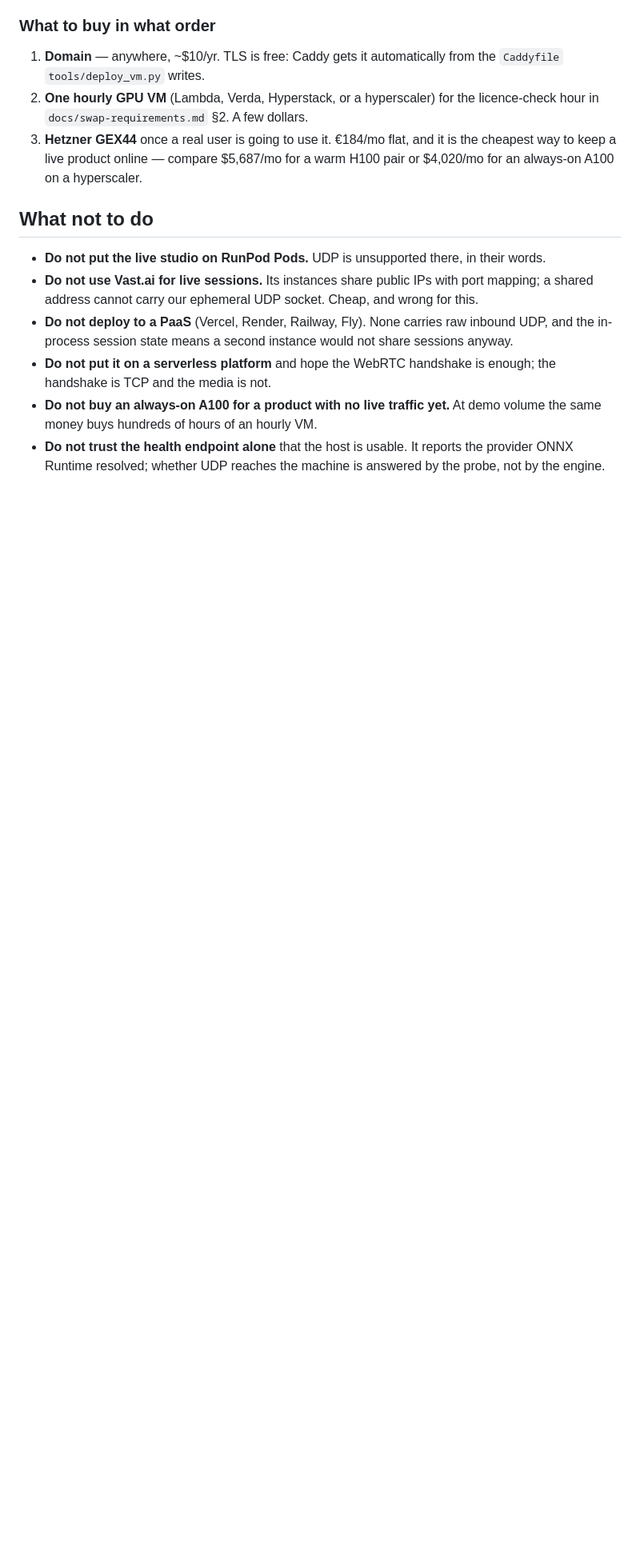
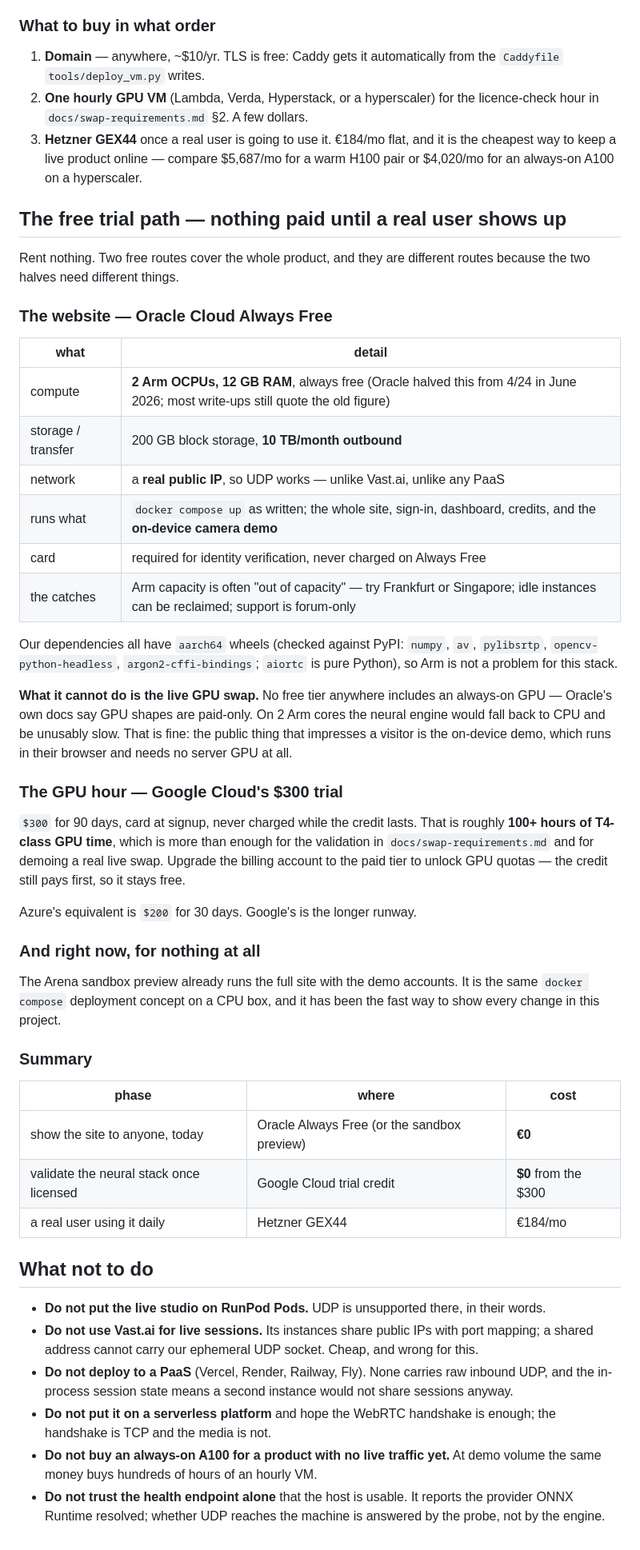
Before and after one commit to Phillipjr9/eidomira, a Markdown page: docs/elastic-compute-plan.md, the part around the change. Shown at 80% size. Drawn GitHub-style; blank space fills up the shorter version.

Commit message:
Add the free trial path, before anybody pays for anything
The affordable answer is not a cheaper GPU host -- it is not renting one yet. The two halves
need different things, so they get different free routes.

The website runs on Oracle Cloud Always Free: 2 Arm OCPUs and 12GB (halved from 4/24 in June
2026, which most write-ups still quote as current), 200GB storage, 10TB/month outbound, and a
real public IP with UDP -- which is what excludes Vast.ai and every PaaS. Our dependencies all
have aarch64 wheels, checked against PyPI rather than assumed, so Arm is fine. What it cannot
do is the live GPU swap, and no free tier anywhere can: Oracle's own docs say GPU shapes are
paid-only. That is acceptable because the public thing that impresses a visitor is the
on-device camera demo, which runs in the browser and needs no server GPU.

The GPU hour is free too, later: Google Cloud gives 00 for 90 days, roughly 100+ hours of
T4-class time, which covers the licensed-artefact validation in docs/swap-requirements.md.
Azure offers 00 for 30 days; Google's is the longer runway, and the credit still pays before
the card once the billing account is upgraded to unlock GPU quotas.

Phases, then: zero to show the site, zero to validate the neural stack once licensed, EUR184 a
month only when somebody is actually using it daily.

Co-authored-by: arena-agent <297053741+arena-agent@users.noreply.github.com>

```diff
--- a/docs/elastic-compute-plan.md
+++ b/docs/elastic-compute-plan.md
@@ -153,6 +153,54 @@ the same `licensed-models` volume baked into an image.
    way to keep a live product online — compare $5,687/mo for a warm H100 pair or $4,020/mo for
    an always-on A100 on a hyperscaler.
 
+## The free trial path — nothing paid until a real user shows up
+
+Rent nothing. Two free routes cover the whole product, and they are different routes because the
+two halves need different things.
+
+### The website — Oracle Cloud Always Free
+
+| what | detail |
+|---|---|
+| compute | **2 Arm OCPUs, 12 GB RAM**, always free (Oracle halved this from 4/24 in June 2026; most write-ups still quote the old figure) |
+| storage / transfer | 200 GB block storage, **10 TB/month outbound** |
+| network | a **real public IP**, so UDP works — unlike Vast.ai, unlike any PaaS |
+| runs what | `docker compose up` as written; the whole site, sign-in, dashboard, credits, and the **on-device camera demo** |
+| card | required for identity verification, never charged on Always Free |
+| the catches | Arm capacity is often "out of capacity" — try Frankfurt or Singapore; idle instances can be reclaimed; support is forum-only |
+
+Our dependencies all have `aarch64` wheels (checked against PyPI: `numpy`, `av`, `pylibsrtp`,
+`opencv-python-headless`, `argon2-cffi-bindings`; `aiortc` is pure Python), so Arm is not a
+problem for this stack.
+
+**What it cannot do is the live GPU swap.** No free tier anywhere includes an always-on GPU —
+Oracle's own docs say GPU shapes are paid-only. On 2 Arm cores the neural engine would fall
+back to CPU and be unusably slow. That is fine: the public thing that impresses a visitor is
+the on-device demo, which runs in their browser and needs no server GPU at all.
+
+### The GPU hour — Google Cloud's $300 trial
+
+`$300` for 90 days, card at signup, never charged while the credit lasts. That is roughly
+**100+ hours of T4-class GPU time**, which is more than enough for the validation in
+`docs/swap-requirements.md` and for demoing a real live swap. Upgrade the billing account to the
+paid tier to unlock GPU quotas — the credit still pays first, so it stays free.
+
+Azure's equivalent is `$200` for 30 days. Google's is the longer runway.
+
+### And right now, for nothing at all
+
+The Arena sandbox preview already runs the full site with the demo accounts. It is the same
+`docker compose` deployment concept on a CPU box, and it has been the fast way to show every
+change in this project.
+
+### Summary
+
+| phase | where | cost |
+|---|---|---|
+| show the site to anyone, today | Oracle Always Free (or the sandbox preview) | **€0** |
+| validate the neural stack once licensed | Google Cloud trial credit | **$0** from the $300 |
+| a real user using it daily | Hetzner GEX44 | €184/mo |
+
 ## What not to do
 
 * **Do not put the live studio on RunPod Pods.** UDP is unsupported there, in their words.
```
